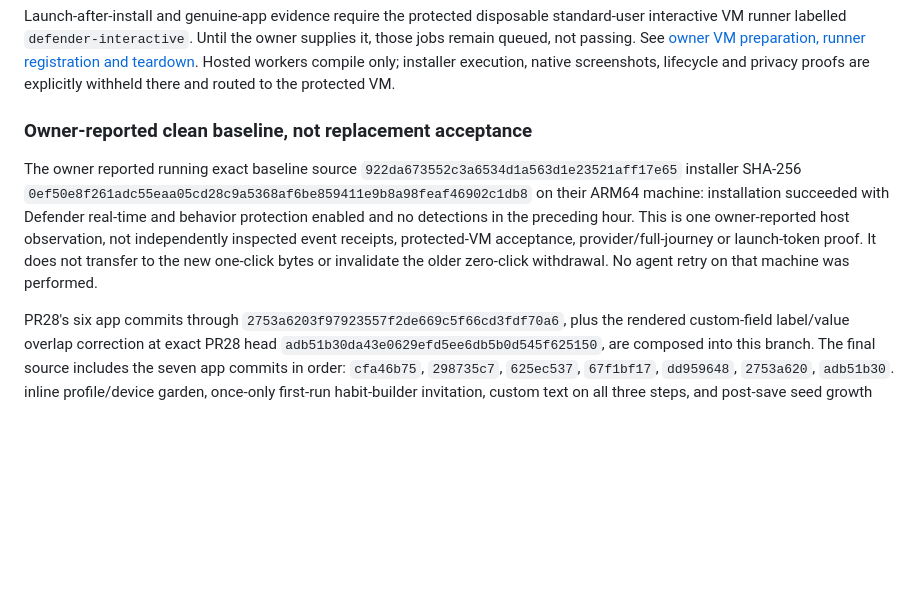
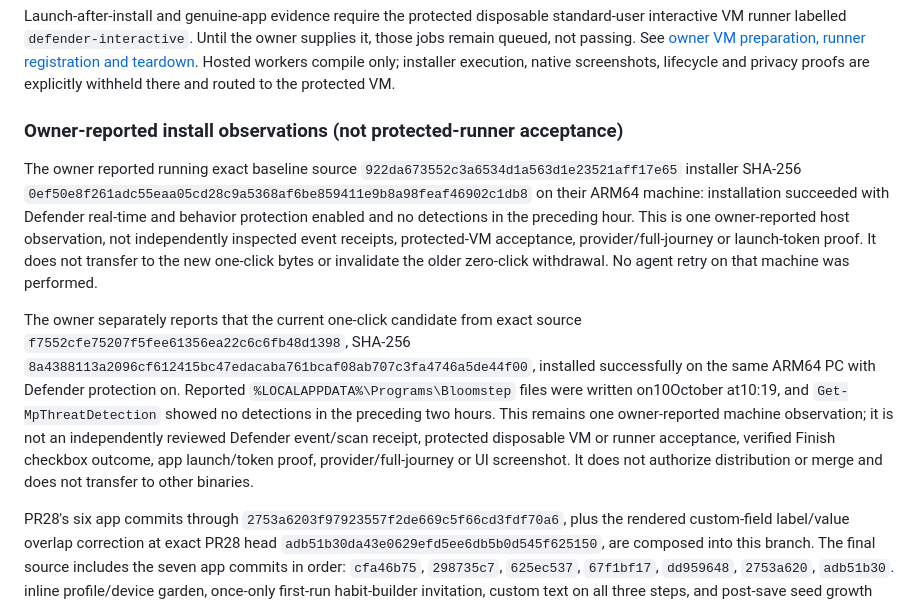
Before and after one commit to Sampath-K/bloomstep, a Markdown page: docs/installer-onboarding.md, the part around the change. GitHub-like rendering; blank space fills up the shorter version.

Commit message:
Record owner-reported one-click ARM64 install observation
Scope the Defender report to the exact f7552cf candidate and explicitly distinguish it from VM, launch, and release acceptance.

Co-authored-by: Copilot App <223556219+Copilot@users.noreply.github.com>

```diff
--- a/docs/installer-onboarding.md
+++ b/docs/installer-onboarding.md
@@ -59,7 +59,7 @@ owner supplies it, those jobs remain queued, not passing. See
 Hosted workers compile only; installer execution, native screenshots, lifecycle
 and privacy proofs are explicitly withheld there and routed to the protected VM.
 
-### Owner-reported clean baseline, not replacement acceptance
+### Owner-reported install observations (not protected-runner acceptance)
 
 The owner reported running exact baseline source
 `922da673552c3a6534d1a563d1e23521aff17e65` installer SHA-256
@@ -70,6 +70,18 @@ This is one owner-reported host observation, not independently inspected event
 receipts, protected-VM acceptance, provider/full-journey or launch-token proof.
 It does not transfer to the new one-click bytes or invalidate the older
 zero-click withdrawal. No agent retry on that machine was performed.
+
+The owner separately reports that the current one-click candidate from exact
+source `f7552cfe75207f5fee61356ea22c6c6fb48d1398`, SHA-256
+`8a4388113a2096cf612415bc47edacaba761bcaf08ab707c3fa4746a5de44f00`,
+installed successfully on the same ARM64 PC with Defender protection on.
+Reported `%LOCALAPPDATA%\Programs\Bloomstep` files were written on10October
+at10:19, and `Get-MpThreatDetection` showed no detections in the preceding
+two hours. This remains one owner-reported machine observation; it is not an
+independently reviewed Defender event/scan receipt, protected disposable VM or
+runner acceptance, verified Finish checkbox outcome, app launch/token proof,
+provider/full-journey or UI screenshot. It does not authorize distribution or
+merge and does not transfer to other binaries.
 
 PR28's six app commits through
 `2753a6203f97923557f2de669c5f66cd3fdf70a6`, plus the rendered custom-field
```
